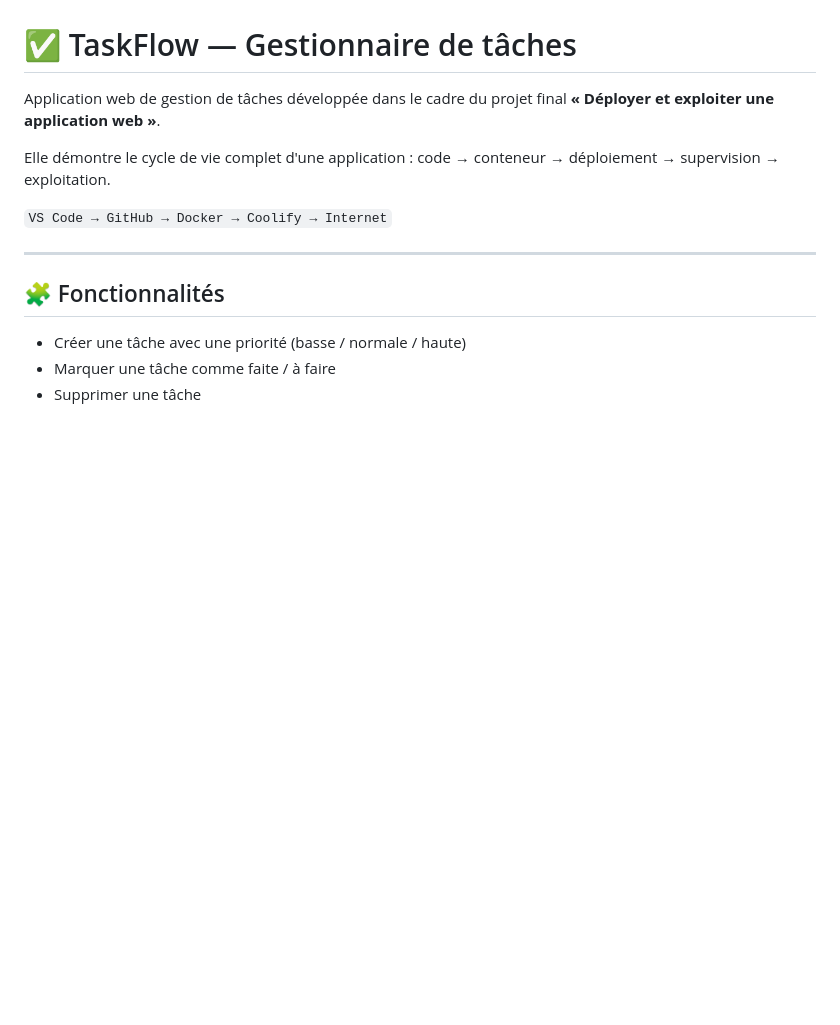
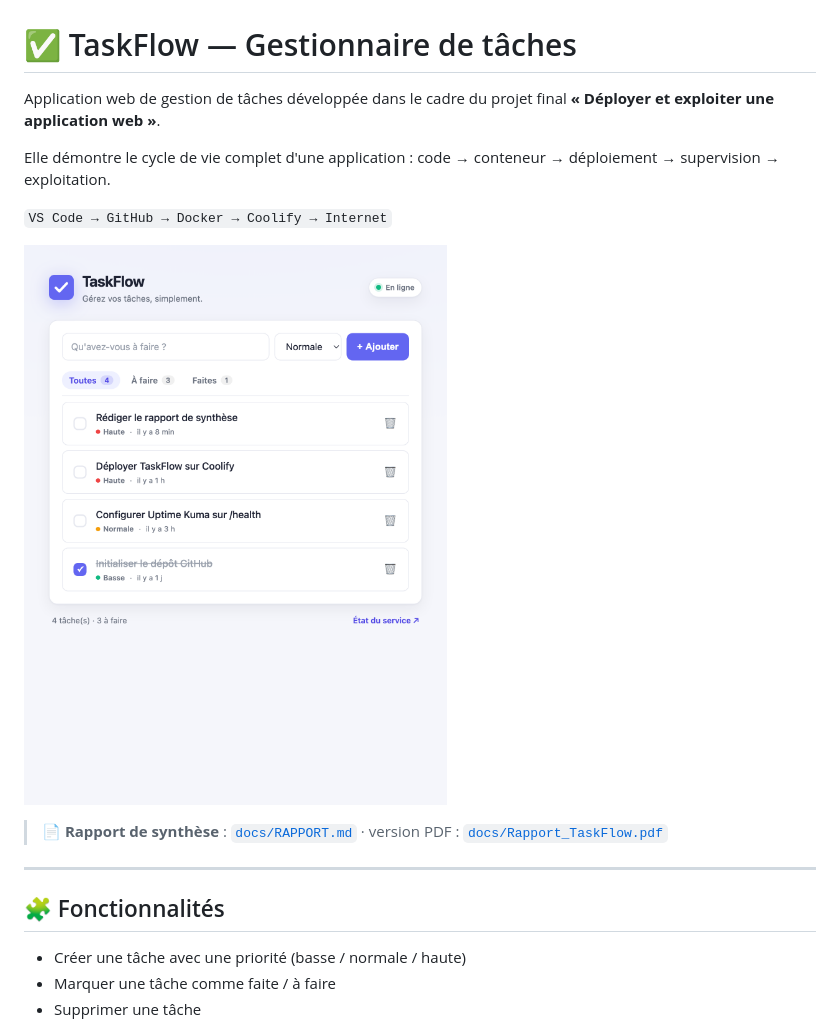
Before and after one commit to simaosilva85/taskflow, a Markdown page: README.md, the part around the change. Rendered like a GitHub page; pictures changed too: docs/screenshot.png (added); blank space fills up the shorter version.

Commit message:
docs: ajoute le rapport de synthèse (PDF, Markdown) et la capture de l'app

```diff
--- a/README.md
+++ b/README.md
@@ -7,6 +7,10 @@ Elle démontre le cycle de vie complet d'une application : code → conteneur
 déploiement → supervision → exploitation.
 
 `VS Code → GitHub → Docker → Coolify → Internet`
+
+![Aperçu de TaskFlow](docs/screenshot.png)
+
+> 📄 **Rapport de synthèse** : [`docs/RAPPORT.md`](docs/RAPPORT.md) · version PDF : [`docs/Rapport_TaskFlow.pdf`](docs/Rapport_TaskFlow.pdf)
 
 ---
 
```
Also changed, not shown: docs/RAPPORT.md (added, +259 -0 lines), 2 other files.
